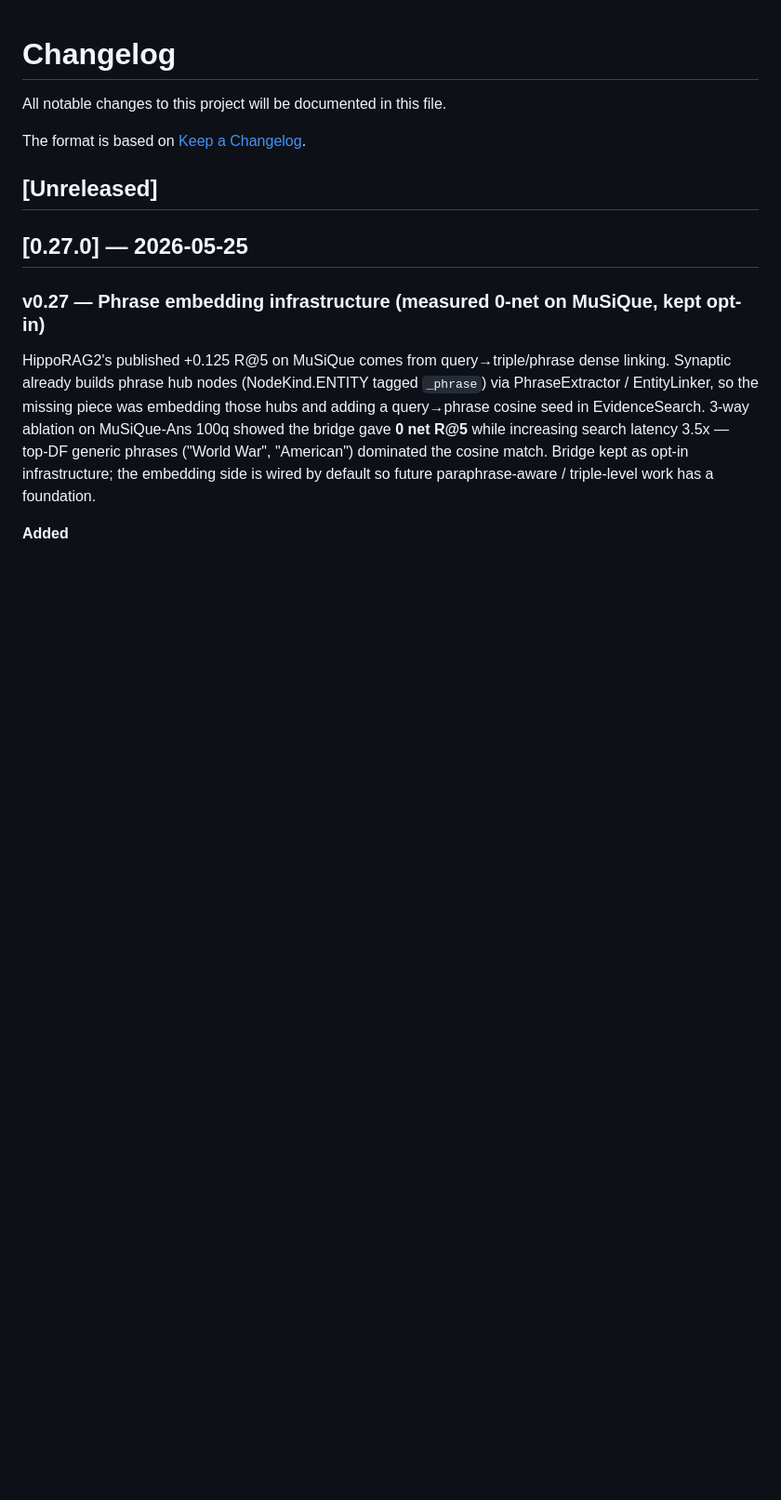
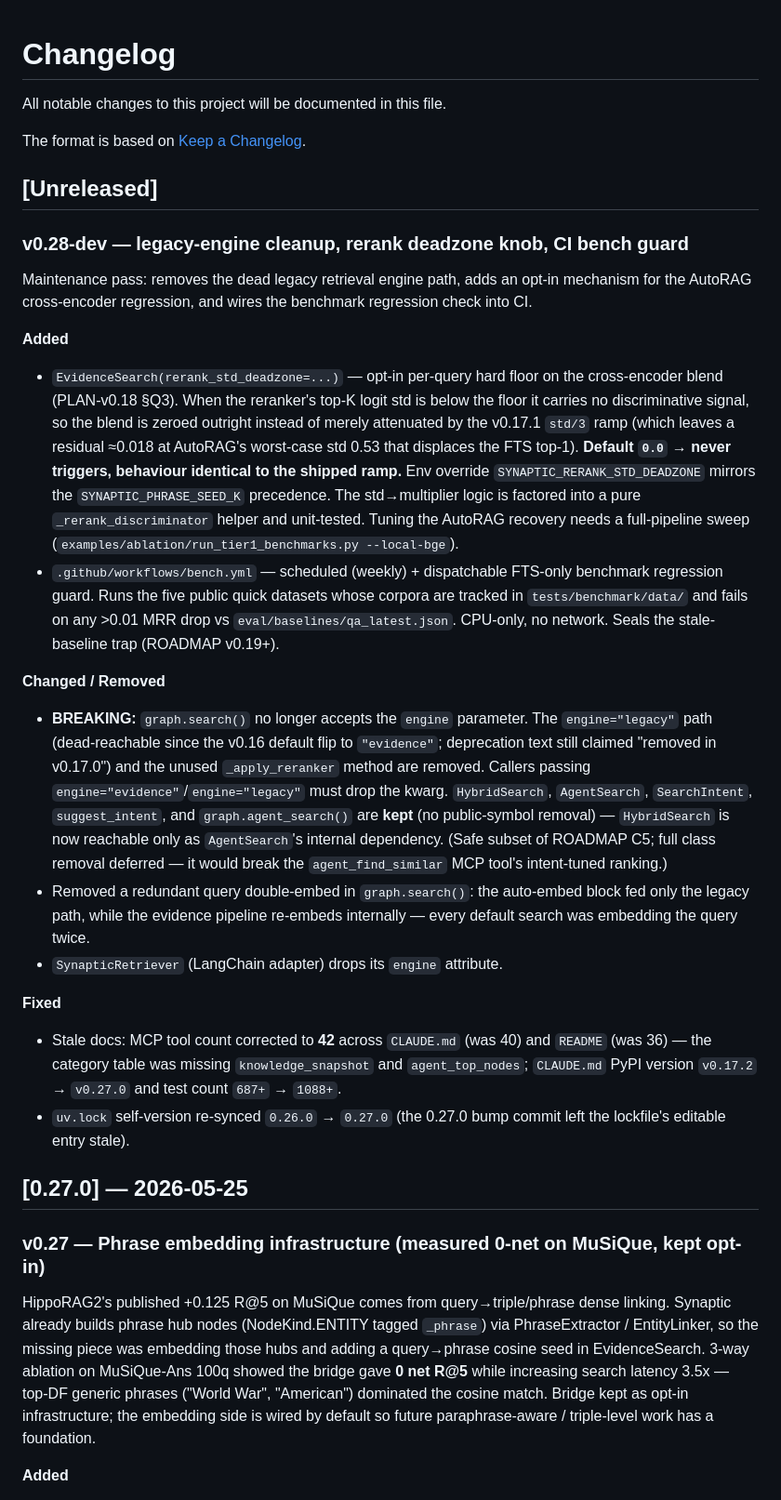
Before and after one commit to PlateerLab/synaptic-memory, a Markdown page: CHANGELOG.md, the part around the change. Shown at 93% size. Rendered like a GitHub page; blank space fills up the shorter version.

Commit message:
docs: CHANGELOG [Unreleased] + ROADMAP C5 status for v0.28-dev
Record the v0.28-dev cleanup pass (rerank deadzone, CI bench guard,
engine='legacy' removal, doc-count fixes) and mark ROADMAP C5-2 shipped
with C5-1/C5-3/C5-4 deferred (public-API break on agent_find_similar).

Co-Authored-By: Claude Opus 4.8 (1M context) <noreply@anthropic.com>

```diff
--- a/CHANGELOG.md
+++ b/CHANGELOG.md
@@ -5,6 +5,55 @@ All notable changes to this project will be documented in this file.
 The format is based on [Keep a Changelog](https://keepachangelog.com/en/1.1.0/).
 
 ## [Unreleased]
+
+### v0.28-dev — legacy-engine cleanup, rerank deadzone knob, CI bench guard
+
+Maintenance pass: removes the dead legacy retrieval engine path, adds an
+opt-in mechanism for the AutoRAG cross-encoder regression, and wires the
+benchmark regression check into CI.
+
+**Added**
+- `EvidenceSearch(rerank_std_deadzone=...)` — opt-in per-query hard floor
+  on the cross-encoder blend (PLAN-v0.18 §Q3). When the reranker's top-K
+  logit std is below the floor it carries no discriminative signal, so the
+  blend is zeroed outright instead of merely attenuated by the v0.17.1
+  `std/3` ramp (which leaves a residual ≈0.018 at AutoRAG's worst-case
+  std 0.53 that displaces the FTS top-1). **Default `0.0` → never triggers,
+  behaviour identical to the shipped ramp.** Env override
+  `SYNAPTIC_RERANK_STD_DEADZONE` mirrors the `SYNAPTIC_PHRASE_SEED_K`
+  precedence. The std→multiplier logic is factored into a pure
+  `_rerank_discriminator` helper and unit-tested. Tuning the AutoRAG
+  recovery needs a full-pipeline sweep
+  (`examples/ablation/run_tier1_benchmarks.py --local-bge`).
+- `.github/workflows/bench.yml` — scheduled (weekly) + dispatchable FTS-only
+  benchmark regression guard. Runs the five public quick datasets whose
+  corpora are tracked in `tests/benchmark/data/` and fails on any >0.01 MRR
+  drop vs `eval/baselines/qa_latest.json`. CPU-only, no network. Seals the
+  stale-baseline trap (ROADMAP v0.19+).
+
+**Changed / Removed**
+- **BREAKING:** `graph.search()` no longer accepts the `engine` parameter.
+  The `engine="legacy"` path (dead-reachable since the v0.16 default flip to
+  `"evidence"`; deprecation text still claimed "removed in v0.17.0") and the
+  unused `_apply_reranker` method are removed. Callers passing
+  `engine="evidence"`/`engine="legacy"` must drop the kwarg. `HybridSearch`,
+  `AgentSearch`, `SearchIntent`, `suggest_intent`, and `graph.agent_search()`
+  are **kept** (no public-symbol removal) — `HybridSearch` is now reachable
+  only as `AgentSearch`'s internal dependency. (Safe subset of ROADMAP C5;
+  full class removal deferred — it would break the `agent_find_similar` MCP
+  tool's intent-tuned ranking.)
+- Removed a redundant query double-embed in `graph.search()`: the auto-embed
+  block fed only the legacy path, while the evidence pipeline re-embeds
+  internally — every default search was embedding the query twice.
+- `SynapticRetriever` (LangChain adapter) drops its `engine` attribute.
+
+**Fixed**
+- Stale docs: MCP tool count corrected to **42** across `CLAUDE.md` (was 40)
+  and `README` (was 36) — the category table was missing `knowledge_snapshot`
+  and `agent_top_nodes`; `CLAUDE.md` PyPI version `v0.17.2` → `v0.27.0` and
+  test count `687+` → `1088+`.
+- `uv.lock` self-version re-synced `0.26.0` → `0.27.0` (the 0.27.0 bump
+  commit left the lockfile's editable entry stale).
 
 ## [0.27.0] — 2026-05-25
 
```
Also changed, not shown: docs/ROADMAP.md (+11 -9 lines).
